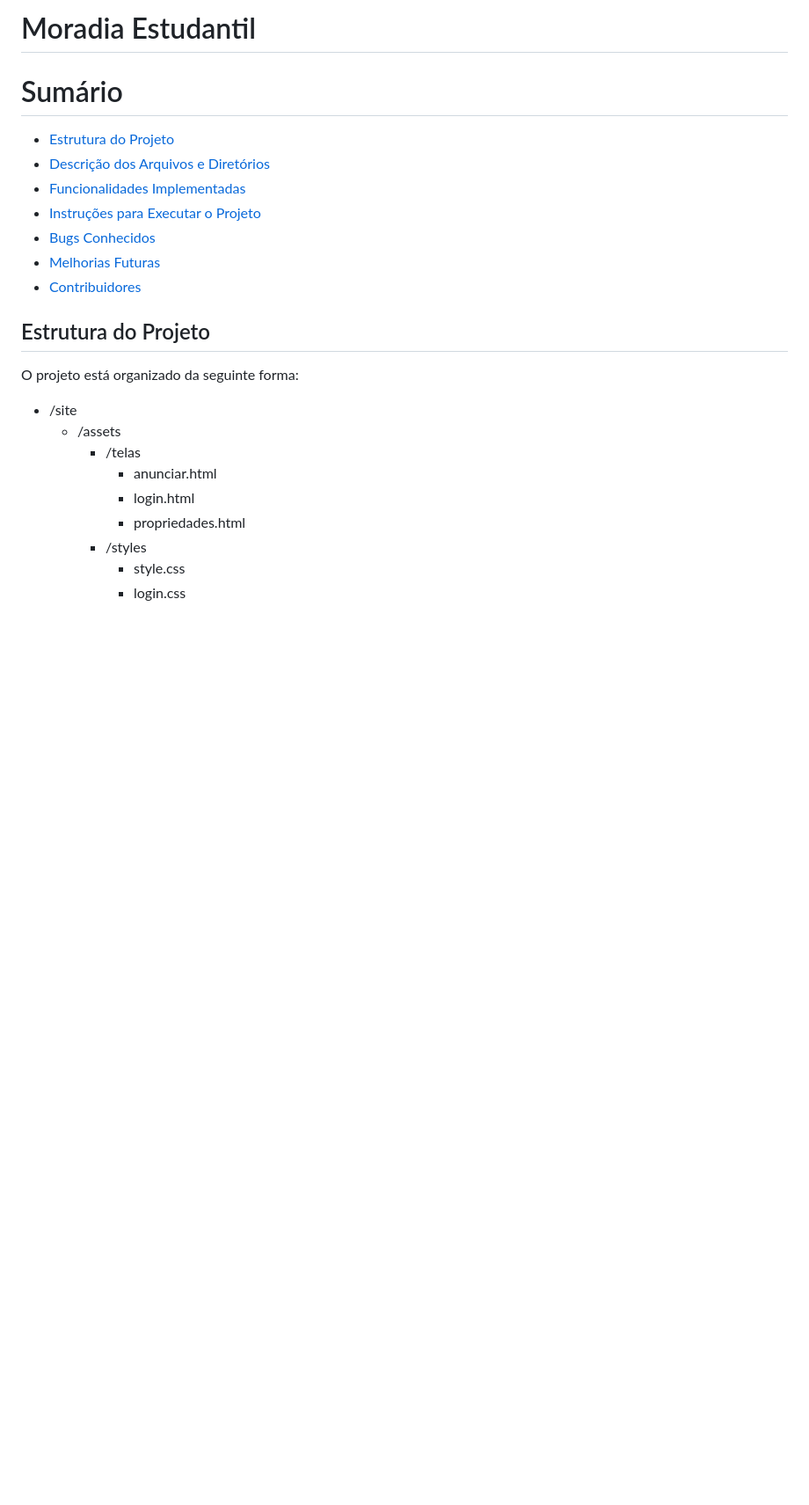
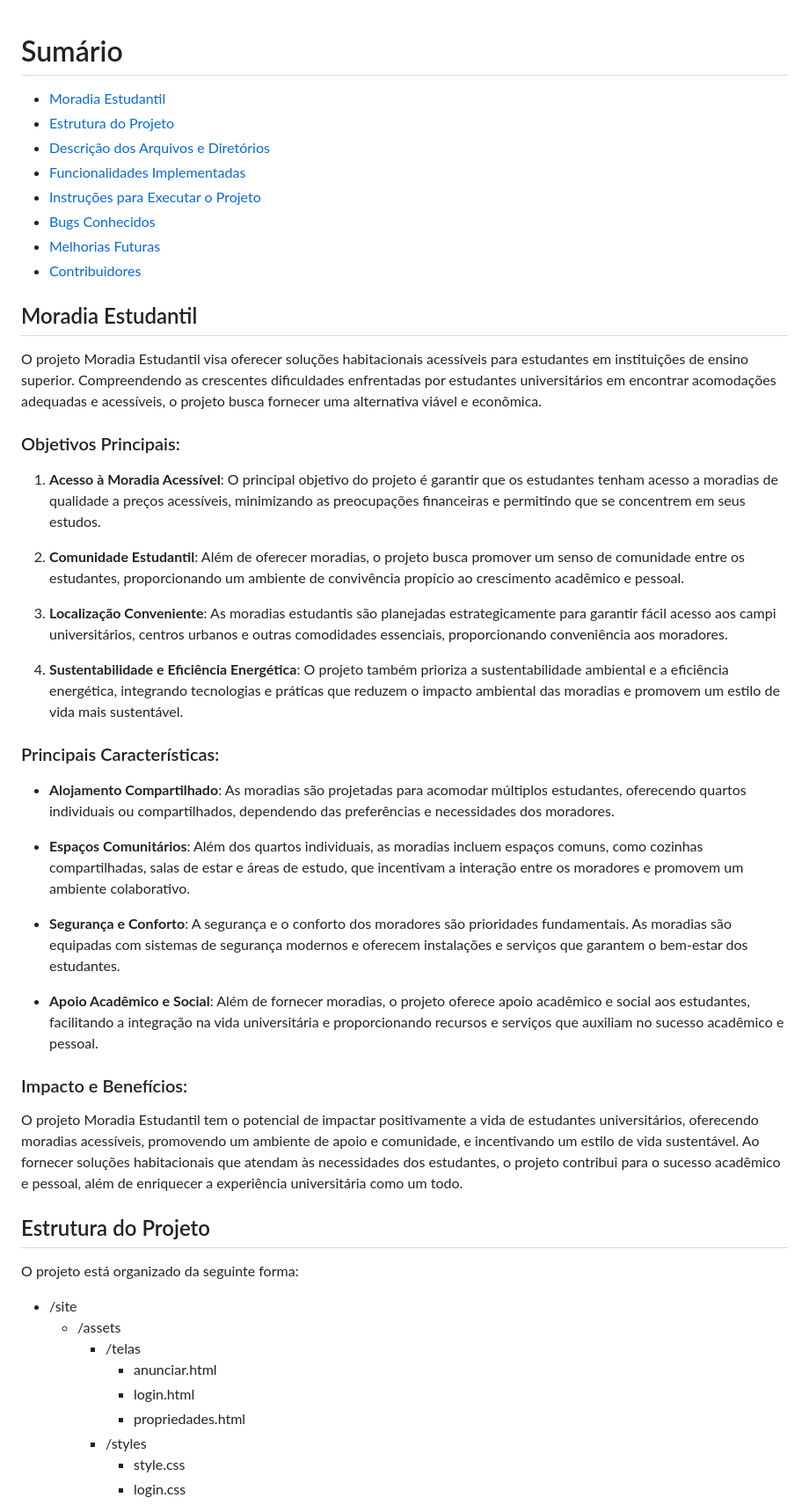
Before and after one commit to BryanSF/site, a Markdown page: README.md, the part around the change. Shown: that part at 88% size. Rendered like a GitHub page; blank space fills up the shorter version.

```diff
--- a/README.md
+++ b/README.md
@@ -1,7 +1,6 @@
-# Moradia Estudantil
-
 # Sumário
 
+- [Moradia Estudantil](#moradia-estudantil)
 - [Estrutura do Projeto](#estrutura-do-projeto)
 - [Descrição dos Arquivos e Diretórios](#descrição-dos-arquivos-e-diretórios)
 - [Funcionalidades Implementadas](#funcionalidades-implementadas)
@@ -9,6 +8,34 @@
 - [Bugs Conhecidos](#bugs-conhecidos)
 - [Melhorias Futuras](#melhorias-futuras)
 - [Contribuidores](#contribuidores)
+
+## Moradia Estudantil
+
+O projeto Moradia Estudantil visa oferecer soluções habitacionais acessíveis para estudantes em instituições de ensino superior. Compreendendo as crescentes dificuldades enfrentadas por estudantes universitários em encontrar acomodações adequadas e acessíveis, o projeto busca fornecer uma alternativa viável e econômica.
+
+### Objetivos Principais:
+
+1. **Acesso à Moradia Acessível**: O principal objetivo do projeto é garantir que os estudantes tenham acesso a moradias de qualidade a preços acessíveis, minimizando as preocupações financeiras e permitindo que se concentrem em seus estudos.
+
+2. **Comunidade Estudantil**: Além de oferecer moradias, o projeto busca promover um senso de comunidade entre os estudantes, proporcionando um ambiente de convivência propício ao crescimento acadêmico e pessoal.
+
+3. **Localização Conveniente**: As moradias estudantis são planejadas estrategicamente para garantir fácil acesso aos campi universitários, centros urbanos e outras comodidades essenciais, proporcionando conveniência aos moradores.
+
+4. **Sustentabilidade e Eficiência Energética**: O projeto também prioriza a sustentabilidade ambiental e a eficiência energética, integrando tecnologias e práticas que reduzem o impacto ambiental das moradias e promovem um estilo de vida mais sustentável.
+
+### Principais Características:
+
+- **Alojamento Compartilhado**: As moradias são projetadas para acomodar múltiplos estudantes, oferecendo quartos individuais ou compartilhados, dependendo das preferências e necessidades dos moradores.
+
+- **Espaços Comunitários**: Além dos quartos individuais, as moradias incluem espaços comuns, como cozinhas compartilhadas, salas de estar e áreas de estudo, que incentivam a interação entre os moradores e promovem um ambiente colaborativo.
+
+- **Segurança e Conforto**: A segurança e o conforto dos moradores são prioridades fundamentais. As moradias são equipadas com sistemas de segurança modernos e oferecem instalações e serviços que garantem o bem-estar dos estudantes.
+
+- **Apoio Acadêmico e Social**: Além de fornecer moradias, o projeto oferece apoio acadêmico e social aos estudantes, facilitando a integração na vida universitária e proporcionando recursos e serviços que auxiliam no sucesso acadêmico e pessoal.
+
+### Impacto e Benefícios:
+
+O projeto Moradia Estudantil tem o potencial de impactar positivamente a vida de estudantes universitários, oferecendo moradias acessíveis, promovendo um ambiente de apoio e comunidade, e incentivando um estilo de vida sustentável. Ao fornecer soluções habitacionais que atendam às necessidades dos estudantes, o projeto contribui para o sucesso acadêmico e pessoal, além de enriquecer a experiência universitária como um todo.
 
 ## Estrutura do Projeto
 
```
